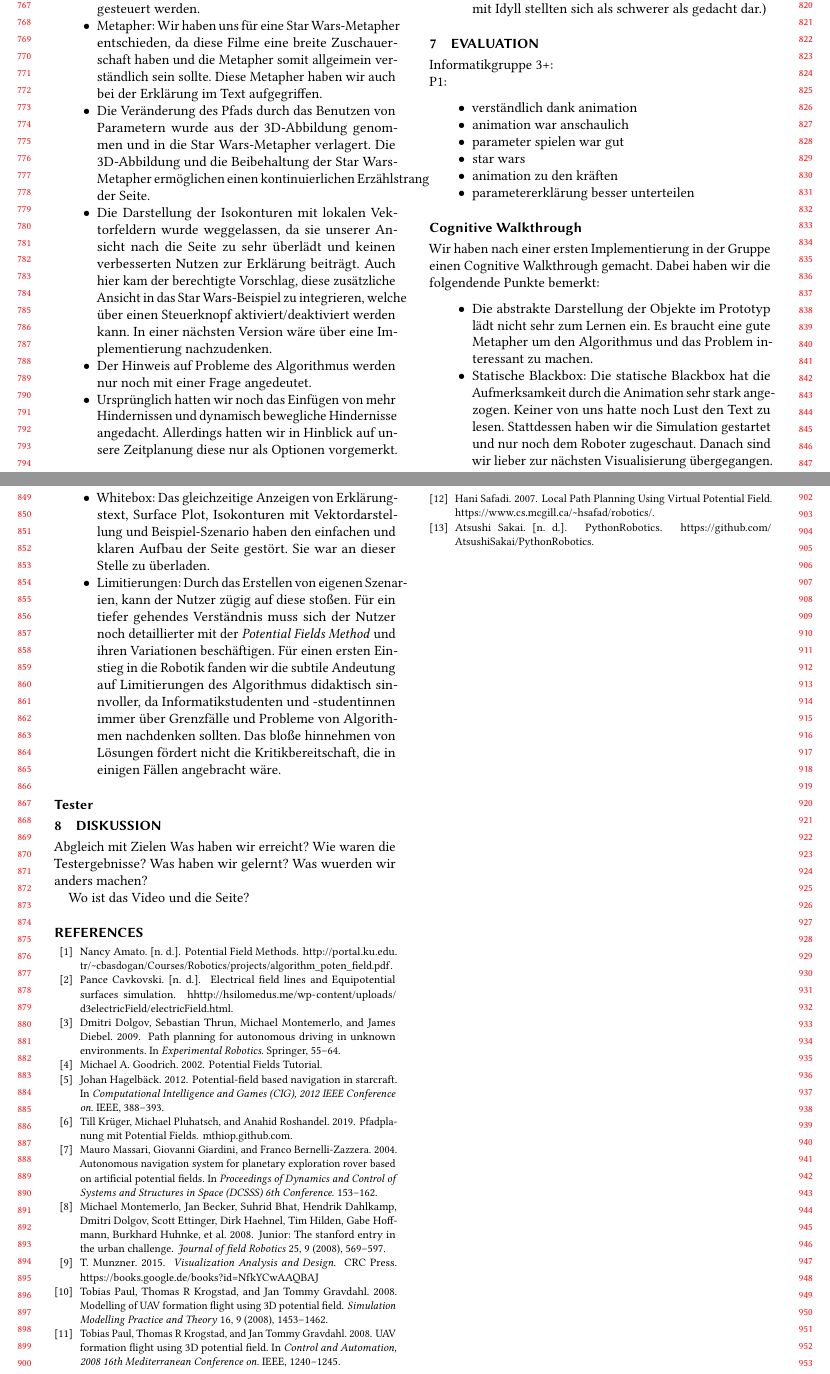
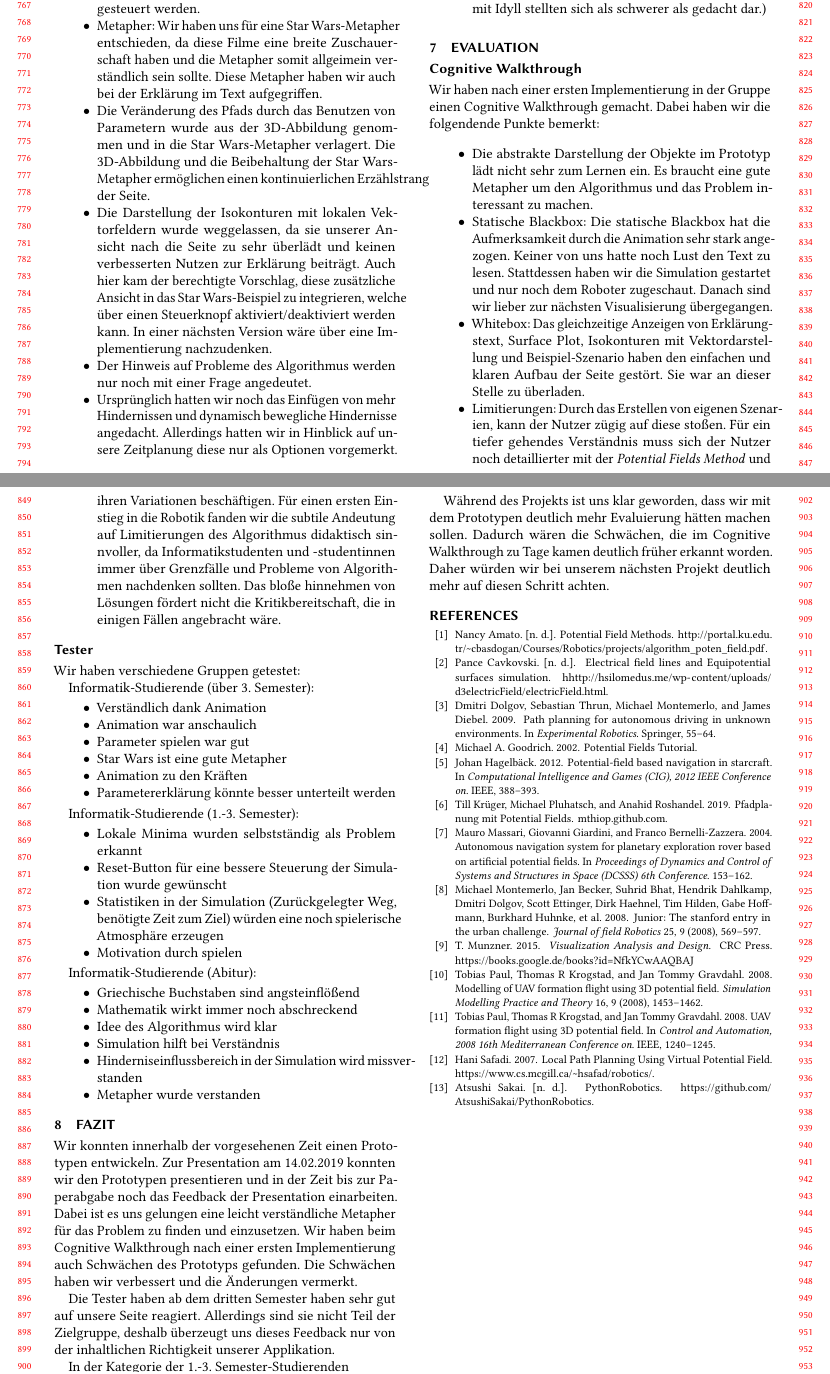
Before and after one commit to mthiop/mthiop.github.io, a LaTeX paper (paper/main.tex, which reads paper/potfields.tex): two parts of pages 8 and 9 of 10, joined at a grey line, cut so that both start at the same text. Compiled offline with pdfLaTeX.

Commit message:
Integrate tester results and start on conclusion

```diff
--- a/paper/potfields.tex
+++ b/paper/potfields.tex
@@ -376,16 +375,7 @@ Da bei unserem Cognitive Walkthrough (\vref{sec:cogWal}) uns ein paar Unstimmigk
 \section{Evaluation}
 % =============================================================================
 %TODO hier müssen wir unbedingt noch was reinschreiben
-Informatikgruppe 3+: \\
-P1:
-\begin{itemize}
-\item verständlich dank animation
-\item animation war anschaulich
-\item parameter spielen war gut
-\item star wars
-\item animation zu den kräften
-\item parametererklärung besser unterteilen
-\end{itemize}
+
 
 \subsection{Cognitive Walkthrough}\label{sec:cogWal}
 Wir haben nach einer ersten Implementierung in der Gruppe einen Cognitive Walkthrough gemacht. Dabei haben wir die folgendende Punkte bemerkt:
@@ -397,18 +387,62 @@ Wir haben nach einer ersten Implementierung in der Gruppe einen Cognitive Walkth
 \end{itemize}
 
 \subsection{Tester}
+Wir haben verschiedene Gruppen getestet:
+
+
+Informatik-Studierende (über 3. Semester):
+\begin{itemize}
+	\item Verständlich dank Animation
+	\item Animation war anschaulich
+	\item Parameter spielen war gut
+	\item Star Wars ist eine gute Metapher
+	\item Animation zu den Kräften % Eh, What?
+	\item Parametererklärung könnte besser unterteilt werden
+\end{itemize}
+
+Informatik-Studierende (1.-3. Semester):
+\begin{itemize}
+	\item Lokale Minima wurden selbstständig als Problem erkannt
+	\item Reset-Button für eine bessere Steuerung der Simulation wurde gewünscht
+	\item Statistiken in der Simulation (Zurückgelegter Weg, benötigte Zeit zum Ziel) würden eine noch spielerische Atmosphäre erzeugen
+	\item Motivation durch spielen
+\end{itemize}
+
+Informatik-Studierende (Abitur):
+\begin{itemize}
+	\item Griechische Buchstaben sind angsteinflößend
+	\item Mathematik wirkt immer noch abschreckend
+	\item Idee des Algorithmus wird klar
+	\item Simulation hilft bei Verständnis
+	\item Hinderniseinflussbereich in der Simulation wird missverstanden
+	\item Metapher wurde verstanden
+\end{itemize}
 %Flip:
 % Hat lokal minima problem herausgefunden
 % Reset-Button waere gut
 % Fancy statistiken in simulation
 
 % =============================================================================
-\section{Diskussion}
+\section{Fazit}
 % =============================================================================
-Abgleich mit Zielen
-Was haben wir erreicht?
-Wie waren die Testergebnisse?
-Was haben wir gelernt?
-Was wuerden wir anders machen?
+%Abgleich mit Zielen
+%Was haben wir erreicht?
+Wir konnten innerhalb der vorgesehenen Zeit einen Prototypen entwickeln.
+Zur Presentation am 14.02.2019 konnten wir den Prototypen presentieren und in der Zeit bis zur Paperabgabe noch das Feedback der Presentation einarbeiten.
+Dabei ist es uns gelungen eine leicht verständliche Metapher für das Problem zu finden und einzusetzen.
+Wir haben beim Cognitive Walkthrough nach einer ersten Implementierung auch Schwächen des Prototyps gefunden.
+Die Schwächen haben wir verbessert und die Änderungen vermerkt.
 
-Wo ist das Video und die Seite?
+%Wie waren die Testergebnisse?
+Die Tester haben ab dem dritten Semester haben sehr gut auf unsere Seite reagiert. Allerdings sind sie nicht Teil der Zielgruppe, deshalb überzeugt uns dieses Feedback nur von der inhaltlichen Richtigkeit unserer Applikation.
+
+In der Kategorie der 1.-3. Semester-Studierenden %TODO Auswertung tests
+
+%Was haben wir gelernt?
+%Was wuerden wir anders machen?
+Während des Projekts ist uns klar geworden, dass wir mit dem Prototypen deutlich mehr Evaluierung hätten machen sollen.
+Dadurch wären die Schwächen, die im Cognitive Walkthrough zu Tage kamen deutlich früher erkannt worden.
+Daher würden wir bei unserem nächsten Projekt deutlich mehr auf diesen Schritt achten.
+
+
+%Wo ist das Video und die Seite?
```
Also changed, not shown: paper/potfields.tex (1 more changed lines).
